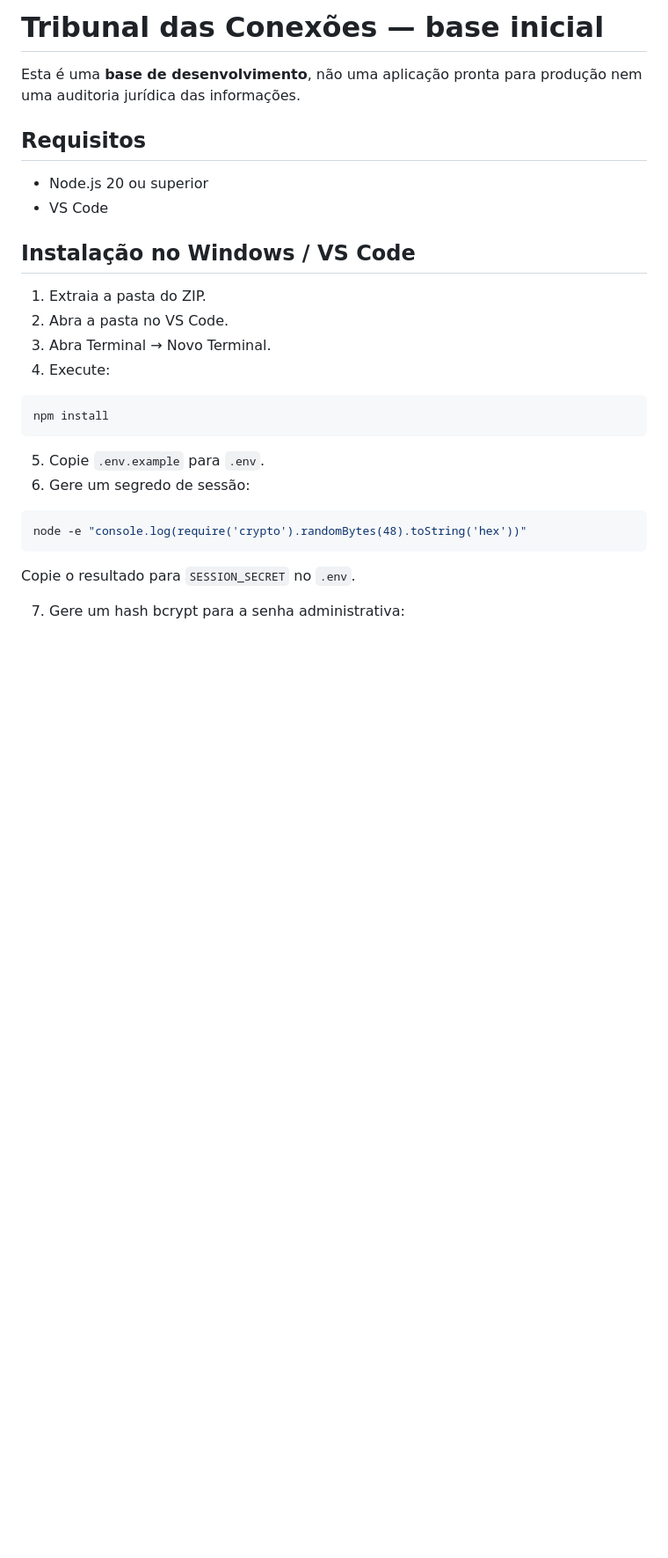
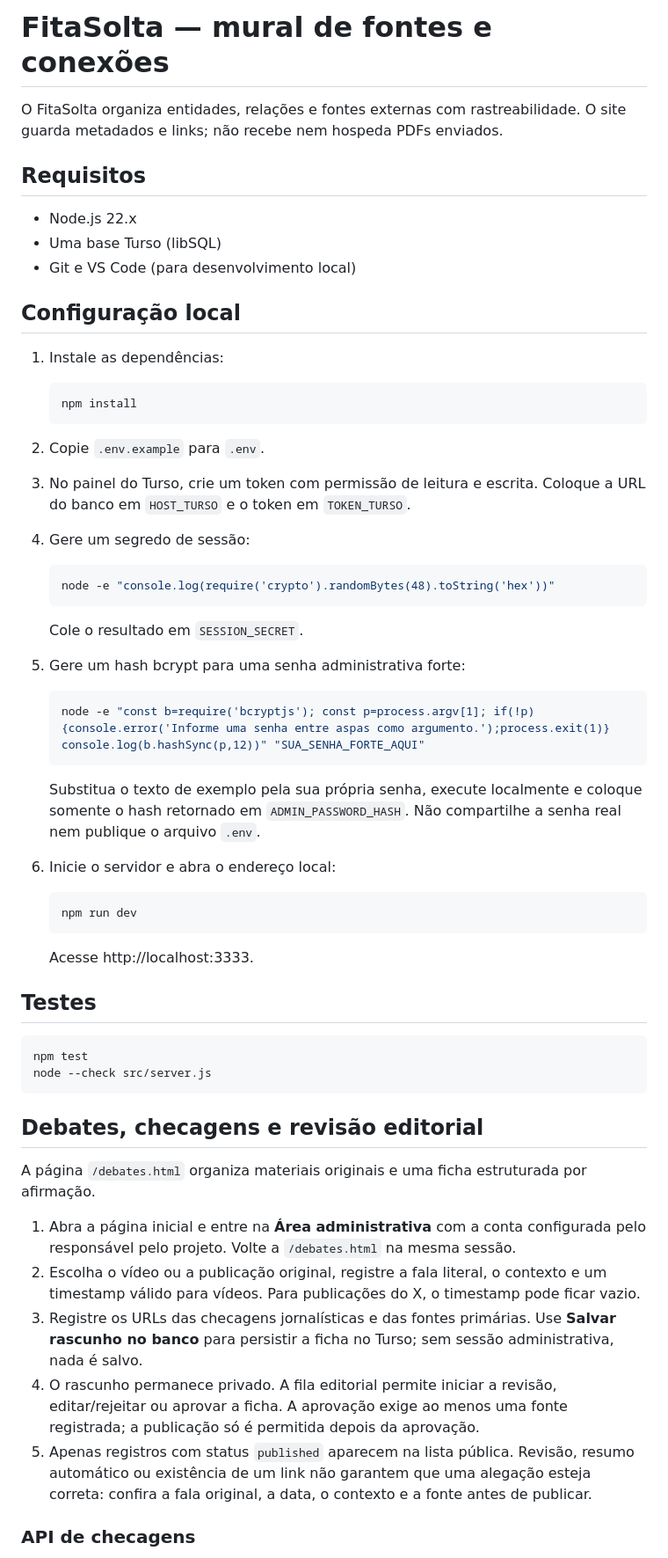
Before and after one commit to alexandrefragaa/fitasolta, a Markdown page: README.md, the part around one of its changes. Shown at 88% size. GitHub-like rendering; blank space fills up the shorter version.

````diff
--- a/README.md
+++ b/README.md
@@ -1,31 +1,63 @@
-# Tribunal das Conexões — base inicial
+# FitaSolta — mural de fontes e conexões
 
-Esta é uma **base de desenvolvimento**, não uma aplicação pronta para produção nem uma auditoria jurídica das informações.
+O FitaSolta organiza entidades, relações e fontes externas com rastreabilidade. O site guarda metadados e links; não recebe nem hospeda PDFs enviados.
 
 ## Requisitos
 
-- Node.js 20 ou superior
-- VS Code
+- Node.js 22.x
+- Uma base Turso (libSQL)
+- Git e VS Code (para desenvolvimento local)
 
-## Instalação no Windows / VS Code
+## Configuração local
 
-1. Extraia a pasta do ZIP.
-2. Abra a pasta no VS Code.
-3. Abra Terminal → Novo Terminal.
-4. Execute:
+1. Instale as dependências:
+
+   ```bash
+   npm install
+   ```
+
+2. Copie `.env.example` para `.env`.
+3. No painel do Turso, crie um token com permissão de leitura e escrita. Coloque a URL do banco em `HOST_TURSO` e o token em `TOKEN_TURSO`.
+4. Gere um segredo de sessão:
+
+   ```bash
+   node -e "console.log(require('crypto').randomBytes(48).toString('hex'))"
+   ```
+
+   Cole o resultado em `SESSION_SECRET`.
+
+5. Gere um hash bcrypt para uma senha administrativa forte:
+
+   ```bash
+   node -e "const b=require('bcryptjs'); const p=process.argv[1]; if(!p){console.error('Informe uma senha entre aspas como argumento.');process.exit(1)} console.log(b.hashSync(p,12))" "SUA_SENHA_FORTE_AQUI"
+   ```
+
+   Substitua o texto de exemplo pela sua própria senha, execute localmente e coloque somente o hash retornado em `ADMIN_PASSWORD_HASH`. Não compartilhe a senha real nem publique o arquivo `.env`.
+
+6. Inicie o servidor e abra o endereço local:
+
+   ```bash
+   npm run dev
+   ```
+
+   Acesse http://localhost:3333.
+
+## Testes
 
 ```bash
-npm install
+npm test
+node --check src/server.js
 ```
 
-5. Copie `.env.example` para `.env`.
-6. Gere um segredo de sessão:
+## Debates, checagens e revisão editorial
 
-```bash
-node -e "console.log(require('crypto').randomBytes(48).toString('hex'))"
-```
+A página `/debates.html` organiza materiais originais e uma ficha estruturada por afirmação.
 
-Copie o resultado para `SESSION_SECRET` no `.env`.
+1. Abra a página inicial e entre na **Área administrativa** com a conta configurada pelo responsável pelo projeto. Volte a `/debates.html` na mesma sessão.
+2. Escolha o vídeo ou a publicação original, registre a fala literal, o contexto e um timestamp válido para vídeos. Para publicações do X, o timestamp pode ficar vazio.
+3. Registre os URLs das checagens jornalísticas e das fontes primárias. Use **Salvar rascunho no banco** para persistir a ficha no Turso; sem sessão administrativa, nada é salvo.
+4. O rascunho permanece privado. A fila editorial permite iniciar a revisão, editar/rejeitar ou aprovar a ficha. A aprovação exige ao menos uma fonte registrada; a publicação só é permitida depois da aprovação.
+5. Apenas registros com status `published` aparecem na lista pública. Revisão, resumo automático ou existência de um link não garantem que uma alegação esteja correta: confira a fala original, a data, o contexto e a fonte antes de publicar.
 
-7. Gere um hash bcrypt para a senha administrativa:
+### API de checagens
 
````
Also changed, not shown: other parts of README.md (+22 -60 lines).
